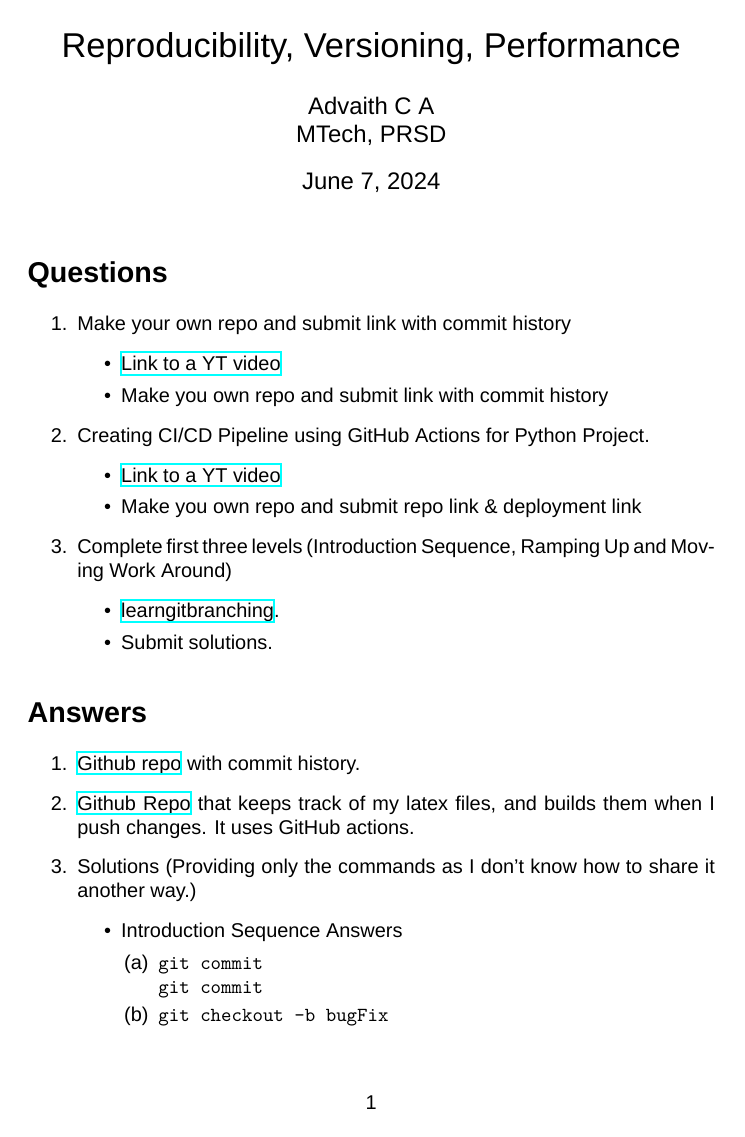
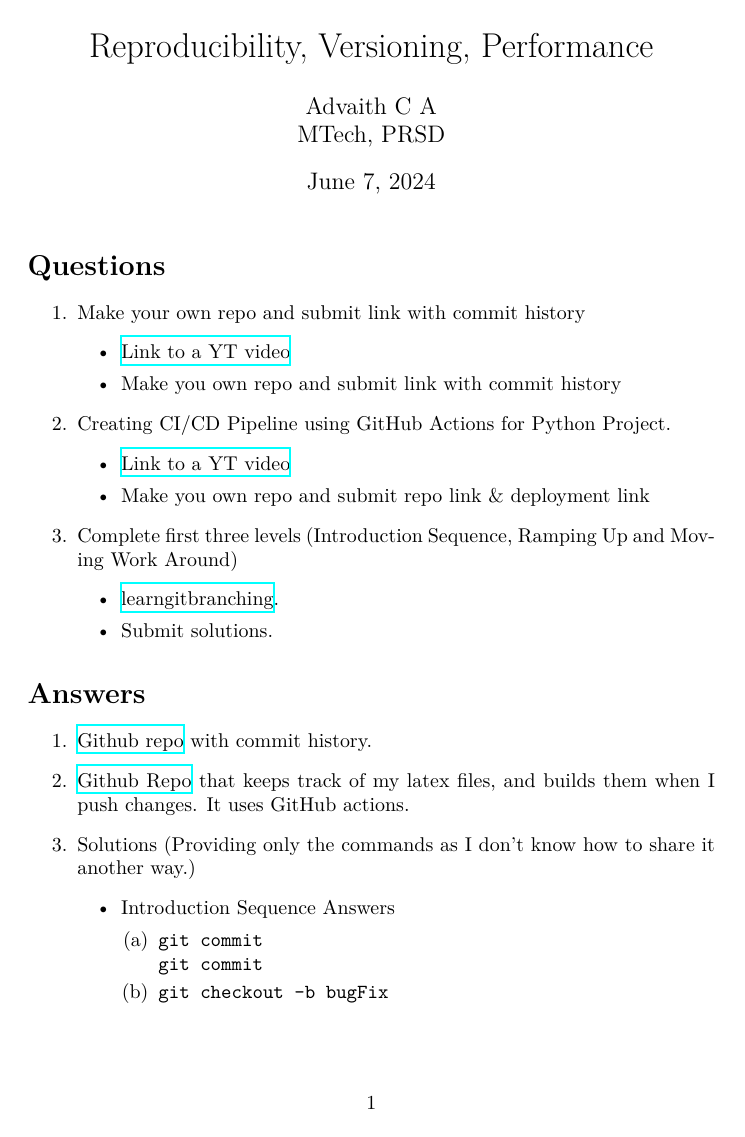
Before and after one commit to rsthugger/latex_repo, a LaTeX problem sheet (texFiles/reproducibility_assignment.tex): page 1 of 2. Compiled offline with XeLaTeX; a missing font is replaced by an installed copy or a similar font.

Commit message:
Update reproducibility_assignment.tex

```diff
--- a/texFiles/reproducibility_assignment.tex
+++ b/texFiles/reproducibility_assignment.tex
@@ -1,14 +1,12 @@
 \documentclass{article}
 \usepackage{graphicx}
 \usepackage{hyperref}
-\usepackage{fontspec}
 
 \title{Reproducibility, Versioning, Performance}
 \author{Advaith C A \\MTech, PRSD}
 \date{\today}
 
 \begin{document}
-    \setmainfont{Arial}
     \maketitle
     \section*{Questions}
     \begin{enumerate}
```
